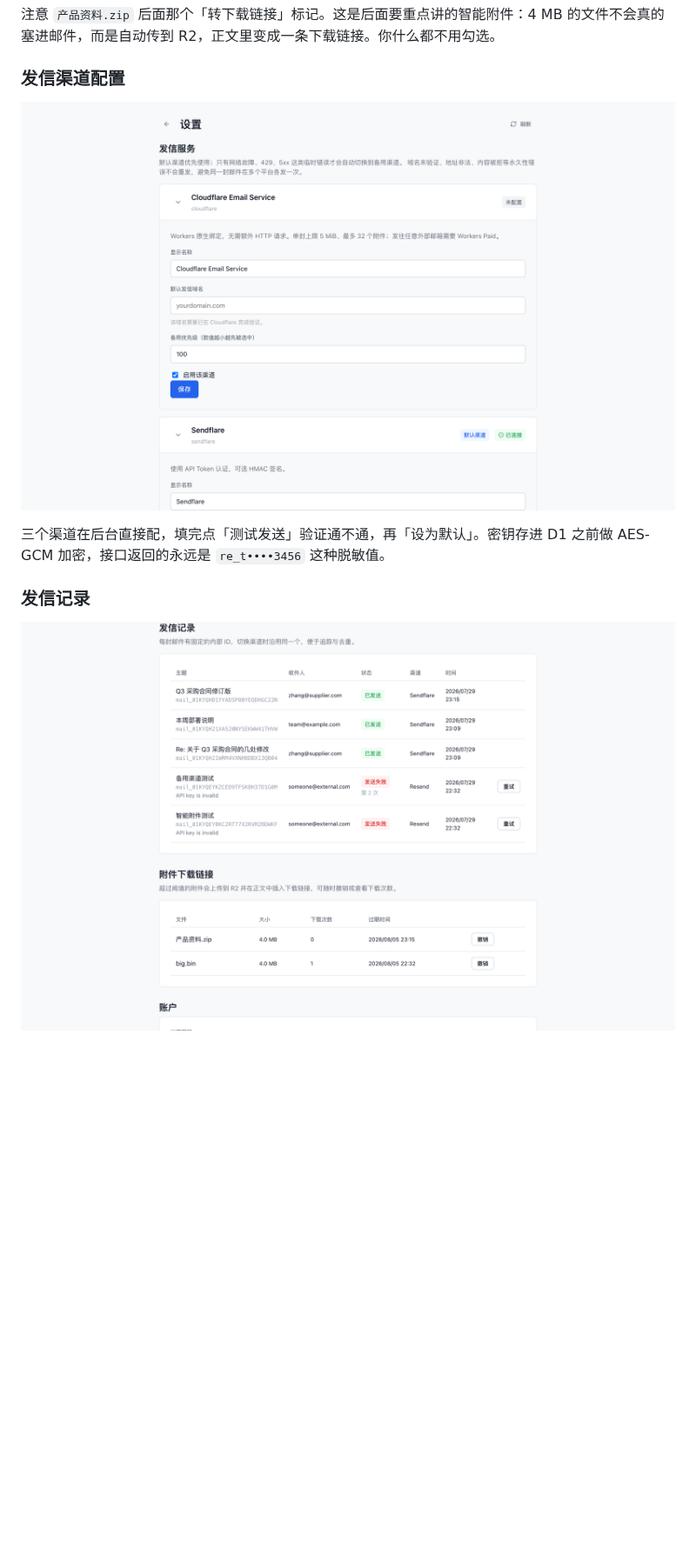
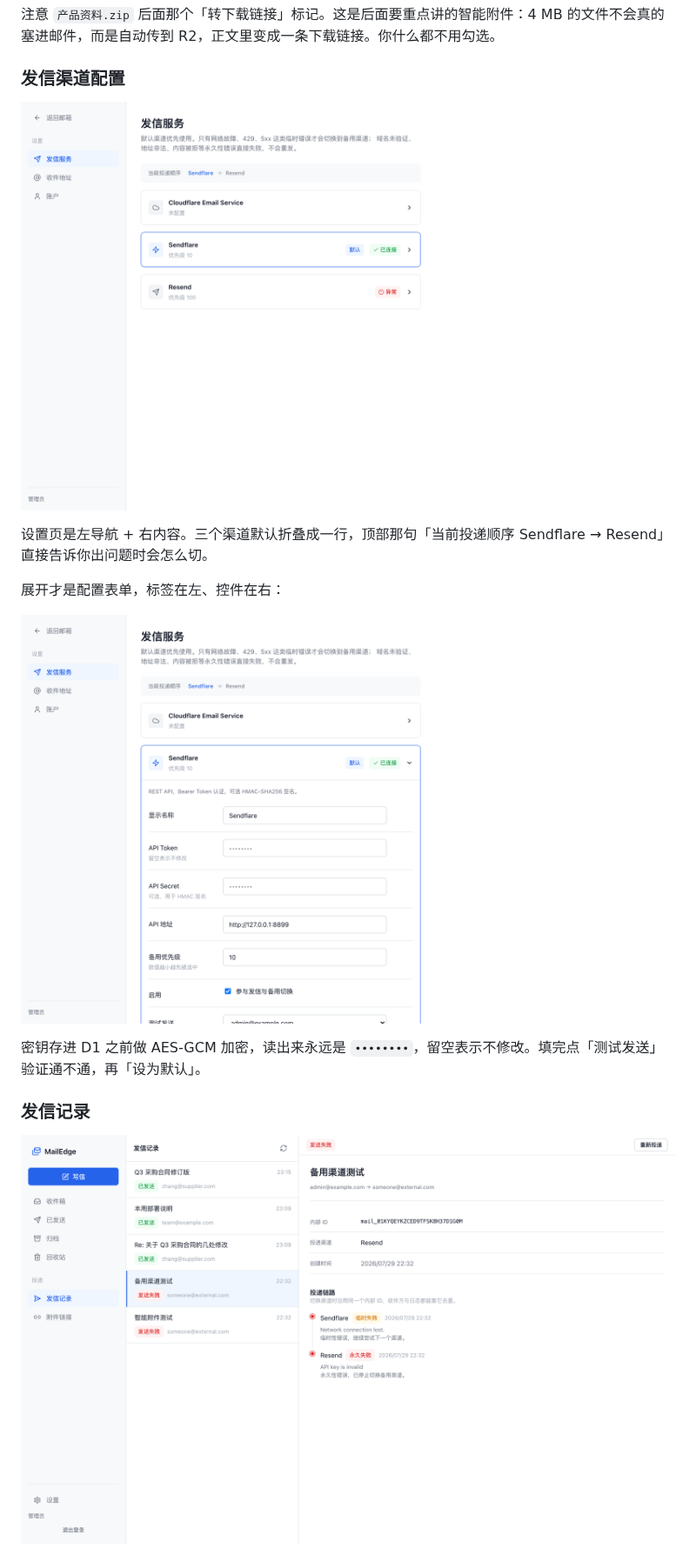
Before and after one commit to gentpan/MailEdge, a Markdown page: docs/blog.md, the part around one of its changes. Shown at 87% size. Drawn GitHub-style; pictures changed too: docs/images/05-settings-providers.png, docs/images/06-outbox.png (deleted), docs/images/06-provider-config.png (added); blank space fills up the shorter version.

```diff
--- a/docs/blog.md
+++ b/docs/blog.md
@@ -32,9 +32,15 @@ Cloudflare Email Routing 是个好东西——免费、不限量、五分钟配
 
 ![发信服务](./images/05-settings-providers.png)
 
-三个渠道在后台直接配，填完点「测试发送」验证通不通，再「设为默认」。密钥存进 D1 之前做 AES-GCM 加密，接口返回的永远是 `re_t••••3456` 这种脱敏值。
+设置页是左导航 + 右内容。三个渠道默认折叠成一行，顶部那句「当前投递顺序 Sendflare → Resend」直接告诉你出问题时会怎么切。
+
+展开才是配置表单，标签在左、控件在右：
+
+![渠道配置](./images/06-provider-config.png)
+
+密钥存进 D1 之前做 AES-GCM 加密，读出来永远是 `••••••••`，留空表示不修改。填完点「测试发送」验证通不通，再「设为默认」。
 
 ### 发信记录
 
-![发信记录](./images/06-outbox.png)
+![发信记录](./images/07-outbox.png)
 
```
Also changed, not shown: other parts of docs/blog.md (+3 -1 lines), 13 other files.
